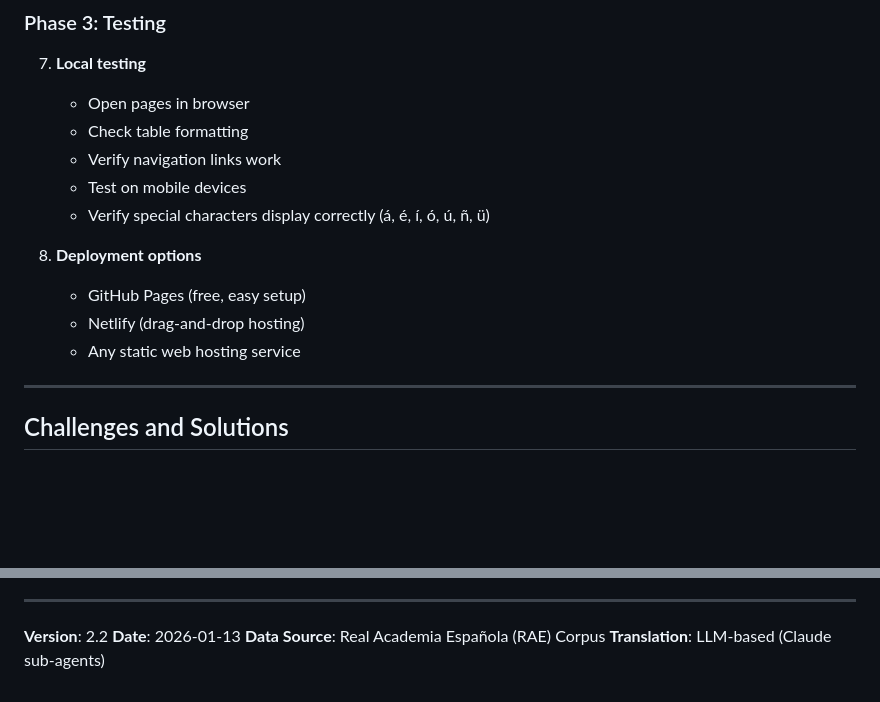
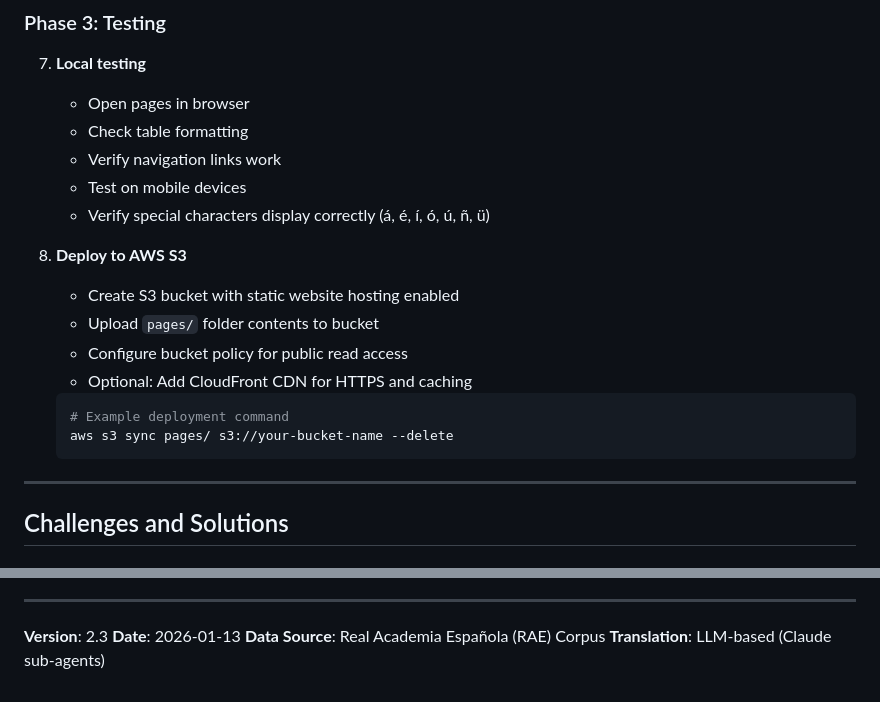
Before and after one commit to acharuva/spanish-learning, a Markdown page: docs/implementation-plan.md, 2 parts joined by grey strips. Rendered like a GitHub page; blank space fills up the shorter version.

Commit message:
Update deployment strategy to AWS S3
- Replace generic hosting options with S3 static website hosting
- Add deployment command example using aws s3 sync

Co-Authored-By: Claude Opus 4.5 <noreply@anthropic.com>

````diff
--- a/docs/implementation-plan.md
+++ b/docs/implementation-plan.md
@@ -334,10 +334,16 @@ Each vocabulary page will have:
    - Test on mobile devices
    - Verify special characters display correctly (á, é, í, ó, ú, ñ, ü)
 
-8. **Deployment options**
-   - GitHub Pages (free, easy setup)
-   - Netlify (drag-and-drop hosting)
-   - Any static web hosting service
+8. **Deploy to AWS S3**
+   - Create S3 bucket with static website hosting enabled
+   - Upload `pages/` folder contents to bucket
+   - Configure bucket policy for public read access
+   - Optional: Add CloudFront CDN for HTTPS and caching
+
+   ```bash
+   # Example deployment command
+   aws s3 sync pages/ s3://your-bucket-name --delete
+   ```
 
 ---
 
@@ -405,7 +411,7 @@ Each vocabulary page will have:
 
 ---
 
-**Version**: 2.2
+**Version**: 2.3
 **Date**: 2026-01-13
 **Data Source**: Real Academia Española (RAE) Corpus
 **Translation**: LLM-based (Claude sub-agents)
````
